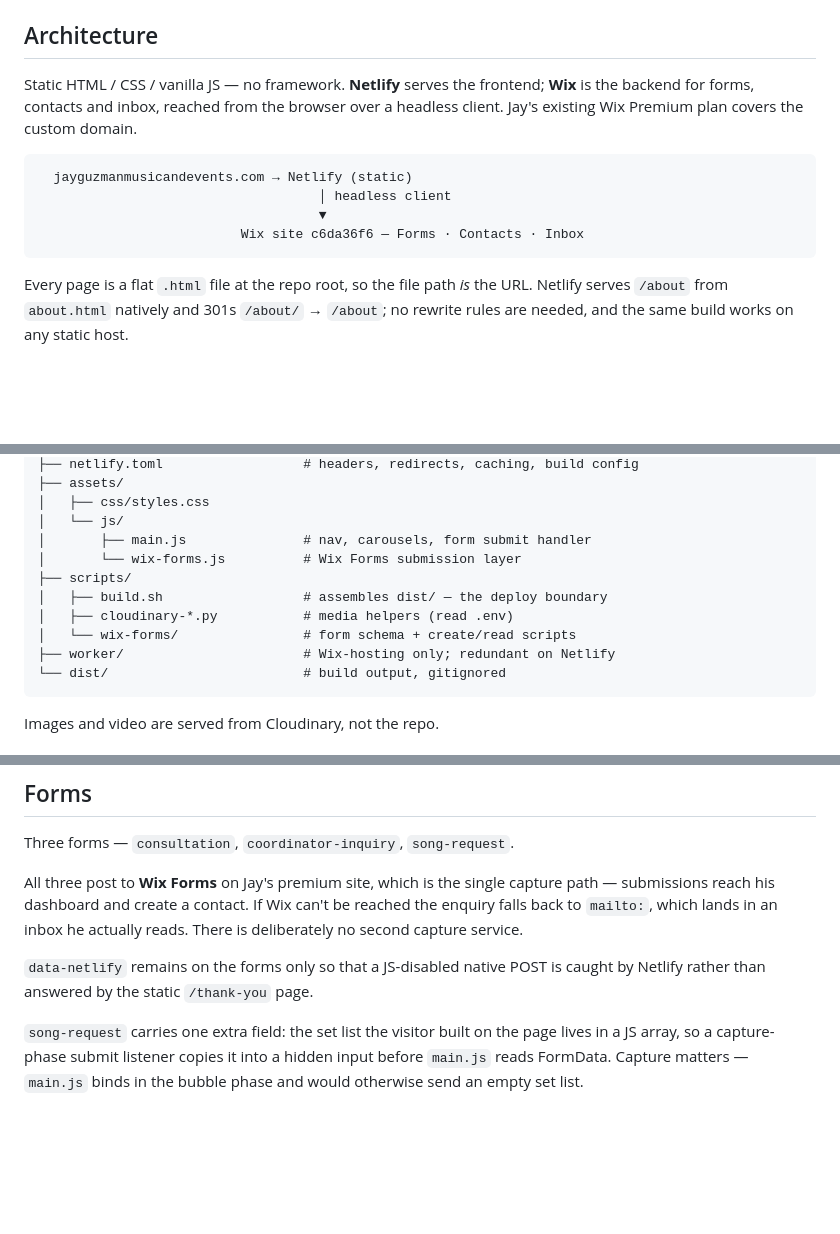
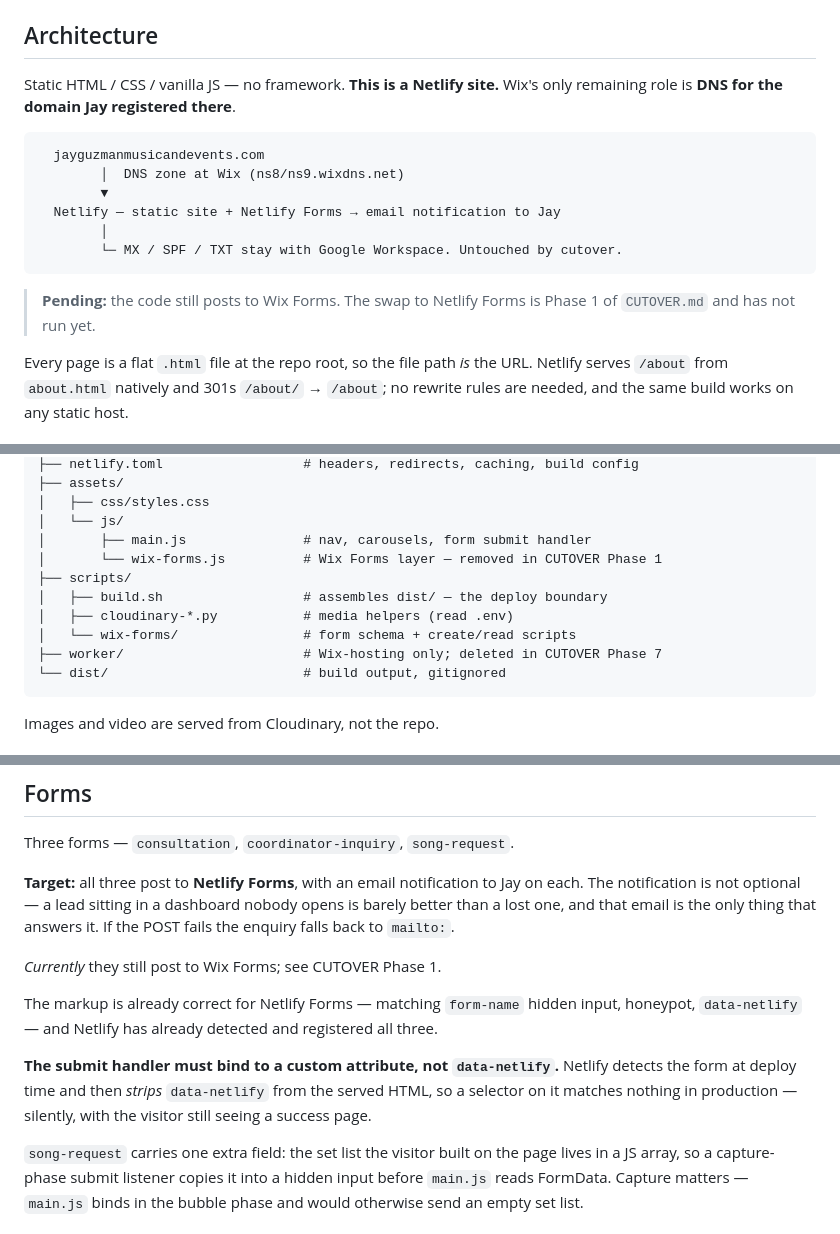
Before and after one commit to andystauffer/jayguzmusic-site, a Markdown page: README.md, 3 parts joined by grey strips. Drawn GitHub-style; blank space fills up the shorter version.

````diff
--- a/README.md
+++ b/README.md
@@ -8,16 +8,20 @@ live entertainer.
 
 ## Architecture
 
-Static HTML / CSS / vanilla JS — no framework. **Netlify** serves the frontend;
-**Wix** is the backend for forms, contacts and inbox, reached from the browser
-over a headless client. Jay's existing Wix Premium plan covers the custom domain.
+Static HTML / CSS / vanilla JS — no framework. **This is a Netlify site.** Wix's
+only remaining role is **DNS for the domain Jay registered there**.
 
 ```
-  jayguzmanmusicandevents.com → Netlify (static)
-                                    │ headless client
-                                    ▼
-                          Wix site c6da36f6 — Forms · Contacts · Inbox
+  jayguzmanmusicandevents.com
+        │  DNS zone at Wix (ns8/ns9.wixdns.net)
+        ▼
+  Netlify — static site + Netlify Forms → email notification to Jay
+        │
+        └─ MX / SPF / TXT stay with Google Workspace. Untouched by cutover.
 ```
+
+> **Pending:** the code still posts to Wix Forms. The swap to Netlify Forms is
+> Phase 1 of `CUTOVER.md` and has not run yet.
 
 Every page is a flat `.html` file at the repo root, so the file path *is* the
 URL. Netlify serves `/about` from `about.html` natively and 301s `/about/` →
@@ -44,12 +48,12 @@ jayguzmusic-site/
 │   ├── css/styles.css
 │   └── js/
 │       ├── main.js               # nav, carousels, form submit handler
-│       └── wix-forms.js          # Wix Forms submission layer
+│       └── wix-forms.js          # Wix Forms layer — removed in CUTOVER Phase 1
 ├── scripts/
 │   ├── build.sh                  # assembles dist/ — the deploy boundary
 │   ├── cloudinary-*.py           # media helpers (read .env)
 │   └── wix-forms/                # form schema + create/read scripts
-├── worker/                       # Wix-hosting only; redundant on Netlify
+├── worker/                       # Wix-hosting only; deleted in CUTOVER Phase 7
 └── dist/                         # build output, gitignored
 ```
 
@@ -80,13 +84,21 @@ npx netlify deploy --prod        # manual deploy
 
 Three forms — `consultation`, `coordinator-inquiry`, `song-request`.
 
-All three post to **Wix Forms** on Jay's premium site, which is the single
-capture path — submissions reach his dashboard and create a contact. If Wix
-can't be reached the enquiry falls back to `mailto:`, which lands in an inbox
-he actually reads. There is deliberately no second capture service.
+**Target:** all three post to **Netlify Forms**, with an email notification to
+Jay on each. The notification is not optional — a lead sitting in a dashboard
+nobody opens is barely better than a lost one, and that email is the only thing
+that answers it. If the POST fails the enquiry falls back to `mailto:`.
 
-`data-netlify` remains on the forms only so that a JS-disabled native POST is
-caught by Netlify rather than answered by the static `/thank-you` page.
+*Currently* they still post to Wix Forms; see CUTOVER Phase 1.
+
+The markup is already correct for Netlify Forms — matching `form-name` hidden
+input, honeypot, `data-netlify` — and Netlify has already detected and
+registered all three.
+
+**The submit handler must bind to a custom attribute, not `data-netlify`.**
+Netlify detects the form at deploy time and then *strips* `data-netlify` from
+the served HTML, so a selector on it matches nothing in production — silently,
+with the visitor still seeing a success page.
 
 `song-request` carries one extra field: the set list the visitor built on the
 page lives in a JS array, so a capture-phase submit listener copies it into a
````
Also changed, not shown: CUTOVER.md (+185 -235 lines), WIX_MIGRATION.md (+11 -9 lines).
